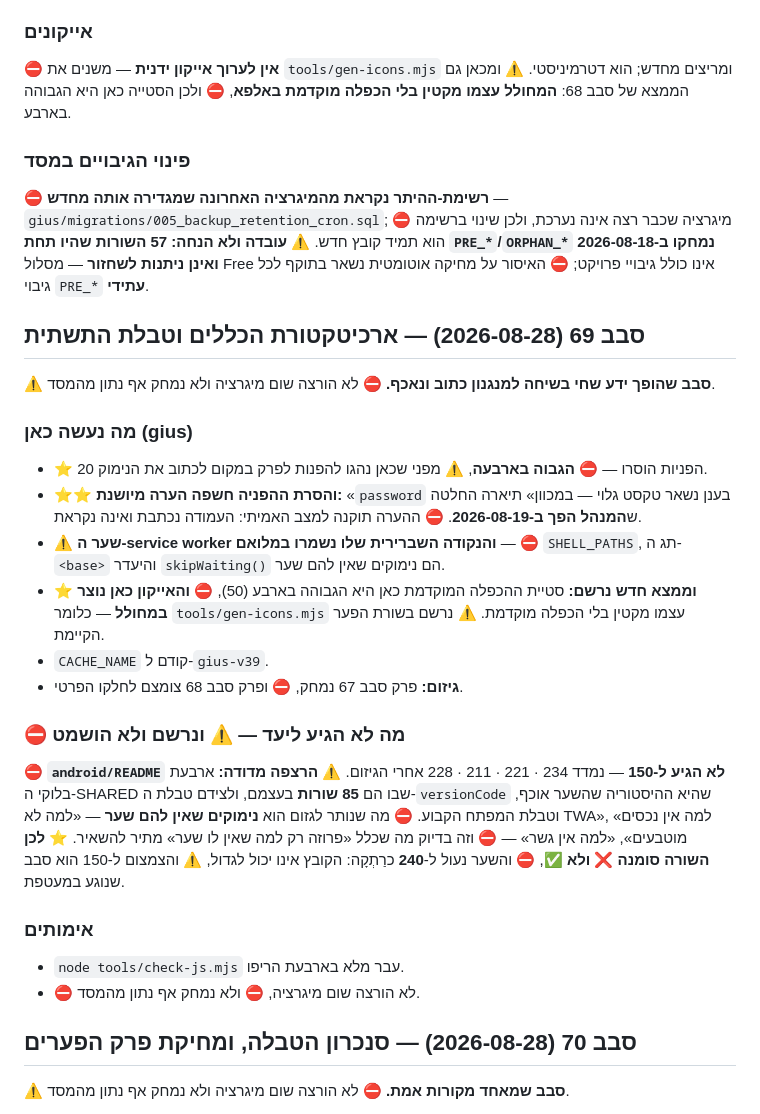
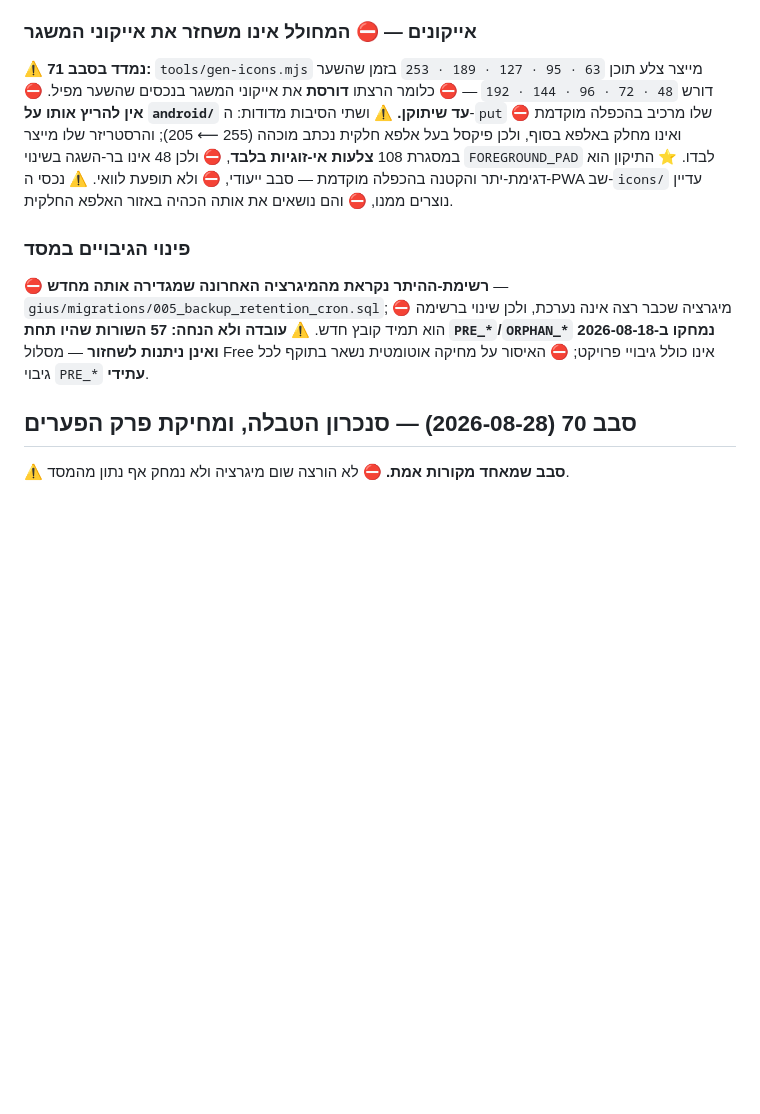
Before and after one commit to ygtotlrl-lab/gius, a Markdown page: CLAUDE.md, the part around one of its changes. GitHub-like rendering; blank space fills up the shorter version.

```diff
--- a/CLAUDE.md
+++ b/CLAUDE.md
@@ -398,10 +398,18 @@
 חדשה זמינה» הוא מה ששולח `SKIP_WAITING`, ו-`controllerchange` מרענן
 פעם אחת.
 
-### אייקונים
-⛔ **אין לערוך אייקון ידנית** — משנים את `tools/gen-icons.mjs` ומריצים
-מחדש; הוא דטרמיניסטי. ⚠️ ומכאן גם הממצא של סבב 68: **המחולל עצמו מקטין
-בלי הכפלה מוקדמת באלפא**, ⛔ ולכן הסטייה כאן היא הגבוהה בארבע.
+### אייקונים — ⛔ המחולל אינו משחזר את אייקוני המשגר
+⚠️ **נמדד בסבב 71:** `tools/gen-icons.mjs` מייצר צלע תוכן
+`63 · 95 · 127 · 189 · 253` בזמן שהשער דורש `48 · 72 · 96 · 144 · 192` —
+⛔ כלומר הרצתו **דורסת** את אייקוני המשגר בנכסים שהשער מפיל.
+⛔ **אין להריץ אותו על `android/` עד שיתוקן.**
+⚠️ ושתי הסיבות מדודות: ה-`put` שלו מרכיב בהכפלה מוקדמת ⛔ ואינו מחלק
+באלפא בסוף, ולכן פיקסל בעל אלפא חלקית נכתב מוכהה (255 ⟵ 205); והרסטריזר
+שלו מייצר במסגרת 108 **צלעות אי-זוגיות בלבד**, ⛔ ולכן 48 אינו בר-השגה
+בשינוי `FOREGROUND_PAD` לבדו. ⭐ התיקון הוא דגימת-יתר והקטנה בהכפלה
+מוקדמת — סבב ייעודי, ⛔ ולא תופעת לוואי.
+⚠️ נכסי ה-PWA שב-`icons/` עדיין נוצרים ממנו, ⛔ והם נושאים את אותה
+הכהיה באזור האלפא החלקית.
 
 
 ### פינוי הגיבויים במסד
@@ -410,40 +418,6 @@
 ⚠️ **עובדה ולא הנחה: 57 השורות שהיו תחת `PRE_*`/`ORPHAN_*` נמחקו
 ב-2026-08-18 ואינן ניתנות לשחזור** — מסלול Free אינו כולל גיבויי פרויקט;
 ⛔ האיסור על מחיקה אוטומטית נשאר בתוקף לכל גיבוי `PRE_*` **עתידי**.
-
-## סבב 69 (2026-08-28) — ארכיטקטורת הכללים וטבלת התשתית
-
-⚠️ **סבב שהופך ידע שחי בשיחה למנגנון כתוב ונאכף.** ⛔ לא הורצה שום
-מיגרציה ולא נמחק אף נתון מהמסד.
-
-### מה נעשה כאן (gius)
-- ⭐ 20 הפניות הוסרו — ⛔ **הגבוה בארבעה**, ⚠️ מפני שכאן נהגו להפנות
-  לפרק במקום לכתוב את הנימוק.
-- ⭐⭐ **והסרת ההפניה חשפה הערה מיושנת:** «`password` בענן נשאר טקסט גלוי
-  — במכוון» תיארה החלטה ש**המנהל הפך ב-2026-08-19**. ⛔ ההערה תוקנה
-  למצב האמיתי: העמודה נכתבת ואינה נקראת.
-- ⚠️ **שער ה-service worker והנקודה השברירית שלו נשמרו במלואם** —
-  ⛔ `SHELL_PATHS`, תג ה-`<base>` והיעדר `skipWaiting()` הם נימוקים
-  שאין להם שער.
-- ⭐ **וממצא חדש נרשם:** סטיית ההכפלה המוקדמת כאן היא הגבוהה בארבע (50),
-  ⛔ **והאייקון כאן נוצר במחולל** — כלומר `tools/gen-icons.mjs` עצמו
-  מקטין בלי הכפלה מוקדמת. ⚠️ נרשם בשורת הפער הקיימת.
-- `CACHE_NAME` קודם ל-`gius-v39`.
-- **גיזום:** פרק סבב 67 נמחק, ⛔ ופרק סבב 68 צומצם לחלקו הפרטי.
-
-### ⛔ מה לא הגיע ליעד — ⚠️ ונרשם ולא הושמט
-⛔ **`android/README` לא הגיע ל-150** — נמדד 234 · 221 · 211 · 228 אחרי
-הגיזום. ⚠️ **הרצפה מדודה:** ארבעת בלוקי ה-SHARED שבו הם **85 שורות**
-בעצמם, ולצידם טבלת ה-`versionCode` שהיא ההיסטוריה שהשער אוכף, וטבלת
-המפתח הקבוע. ⛔ מה שנותר לגזום הוא **נימוקים שאין להם שער** — «למה לא
-TWA», «למה אין נכסים מוטבעים», «למה אין גשר» — ⛔ וזה בדיוק מה שכלל
-«פרוזה רק למה שאין לו שער» מתיר להשאיר.
-⭐ **לכן השורה סומנה ❌ ולא ✅**, ⛔ והשער נעול ל-**240** כרַתְקָה: הקובץ
-אינו יכול לגדול, ⚠️ והצמצום ל-150 הוא סבב שנוגע במעטפת.
-
-### אימותים
-- `node tools/check-js.mjs` עבר מלא בארבעת הריפו.
-- ⛔ לא הורצה שום מיגרציה, ⛔ ולא נמחק אף נתון מהמסד.
 
 ## סבב 70 (2026-08-28) — סנכרון הטבלה, ומחיקת פרק הפערים
 
```
Also changed, not shown: other parts of CLAUDE.md (+60 -0 lines).
